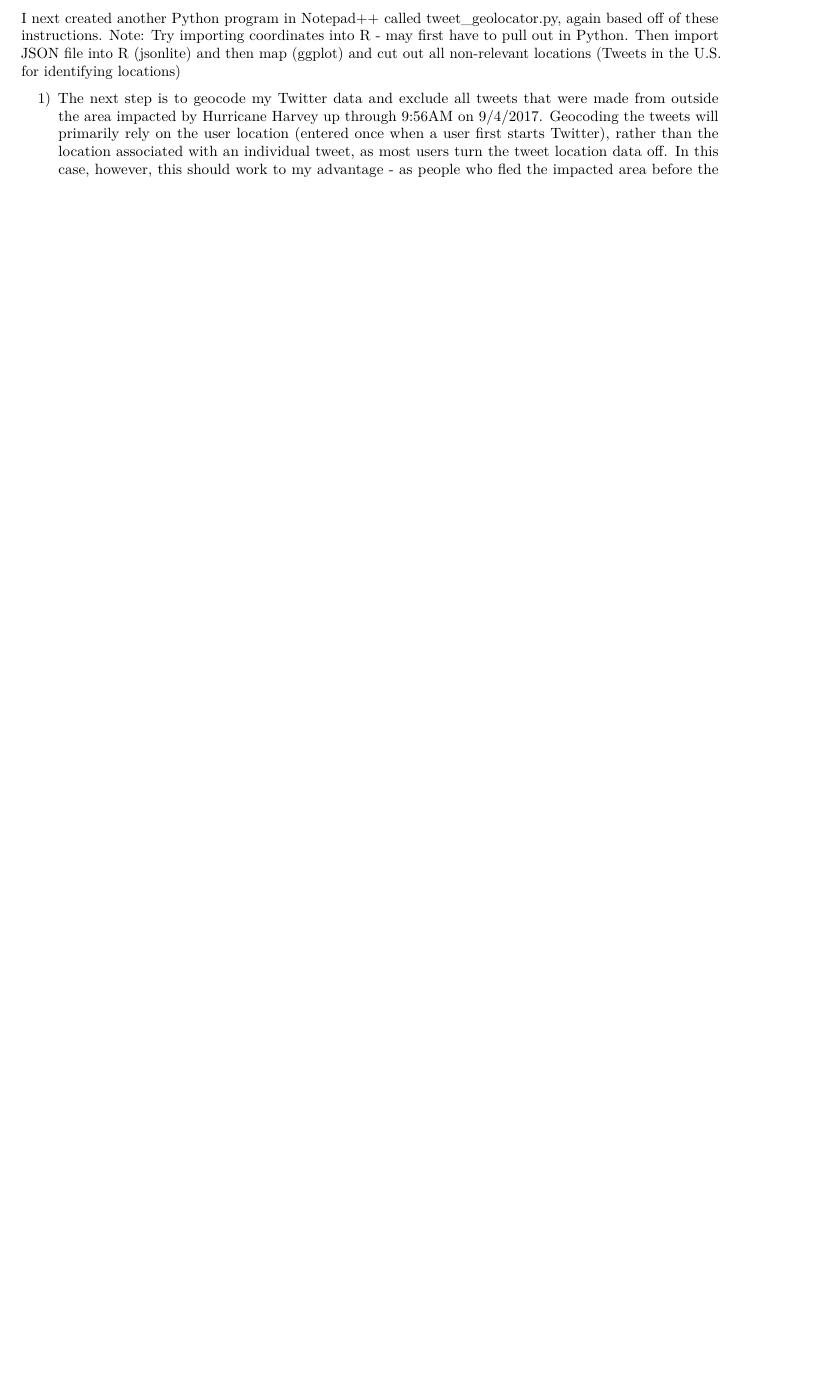
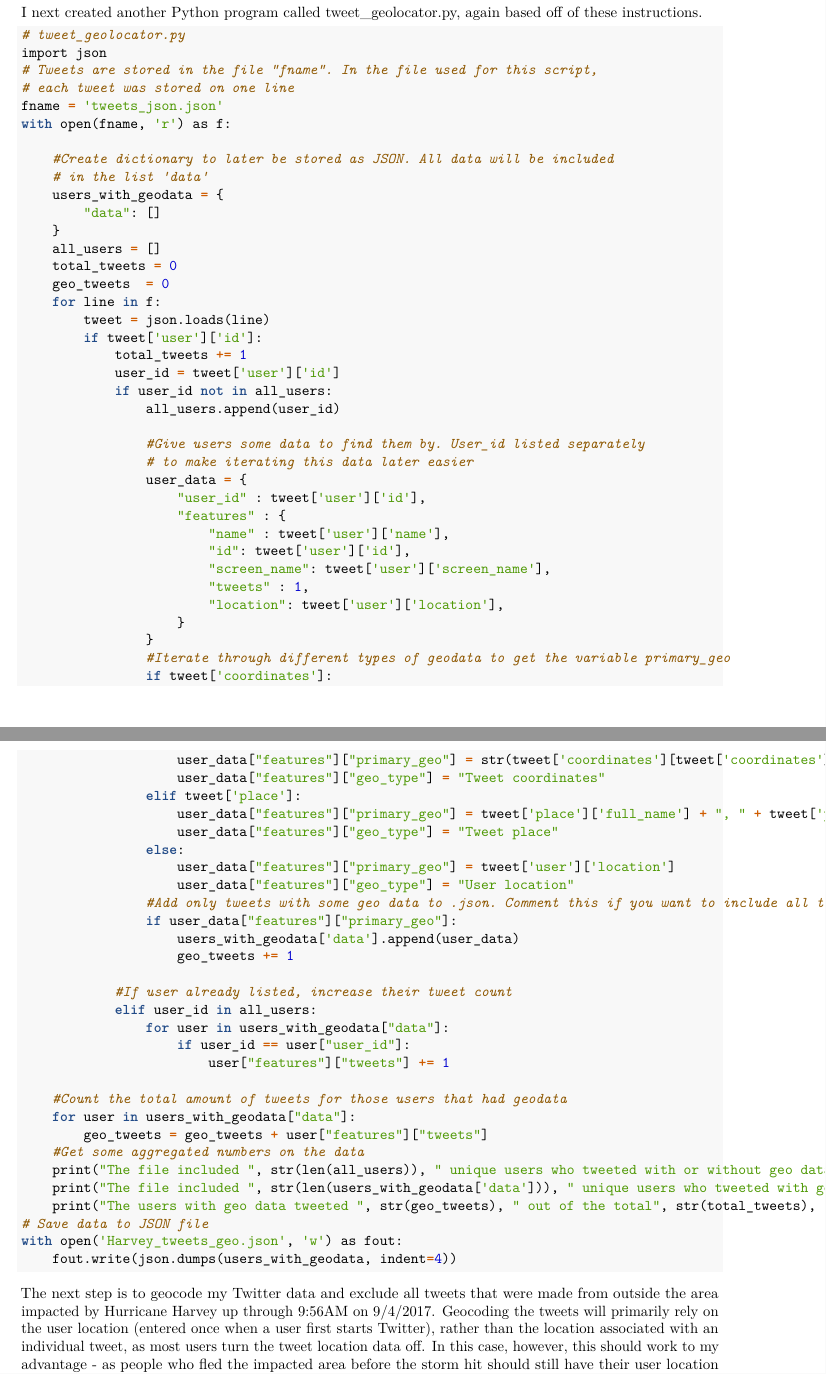
Before and after one commit to Ben4444/AdvDataSci_Project, an R Markdown document (AdvDataSci_Project_RMarkdown.Rmd): part of page 2 of 3 before the commit and two parts of pages 3 and 4 of 4 after it, the two joined at a grey line, cut so that both start at the same text, the shorter picture padded with empty space. Rendered offline with R 4.5, knitr and Pandoc, then LaTeX, with nearby package versions; both versions are drawn in the output format of the newer one; some code elsewhere in the file could not run offline.

Commit message:
Loaded JSON files into R, and exported back out as a .json file.

````diff
--- a/AdvDataSci_Project_RMarkdown.Rmd
+++ b/AdvDataSci_Project_RMarkdown.Rmd
@@ -5 +3,0 @@
-output: html_document
@@ -6,3 +5,4 @@
+output: pdf_document
 ---
 
 ```{r setup, include=FALSE}
@@ -77,5 +74,3 @@
 
 **Analyzing Data**
 
-I next created another Python program in Notepad++ called tweet_geolocator.py, again based off of these [instructions](http://www.mikaelbrunila.fi/2017/03/27/scraping-extracting-mapping-geodata-twitter/).
-Note: Try importing coordinates into R - may first have to pull out in Python. Then import JSON file into R (jsonlite) and then map (ggplot) and cut out all non-relevant locations (Tweets in the U.S. for identifying locations)
@@ -82,3 +119,72 @@
+I next created another Python program called tweet_geolocator.py, again based off of these [instructions](http://www.mikaelbrunila.fi/2017/03/27/scraping-extracting-mapping-geodata-twitter/).
+
+```{r engine='python', highlight=TRUE, eval=FALSE}
+# tweet_geolocator.py
+import json
+# Tweets are stored in the file "fname". In the file used for this script,
+# each tweet was stored on one line
+fname = 'tweets_json.json'
+with open(fname, 'r') as f:
+
+    #Create dictionary to later be stored as JSON. All data will be included
+    # in the list 'data'
+    users_with_geodata = {
+        "data": []
+    }
+    all_users = []
+    total_tweets = 0
+    geo_tweets  = 0
+    for line in f:
+        tweet = json.loads(line)
+        if tweet['user']['id']:
+            total_tweets += 1
+            user_id = tweet['user']['id']
+            if user_id not in all_users:
+                all_users.append(user_id)
+
+                #Give users some data to find them by. User_id listed separately
+                # to make iterating this data later easier
+                user_data = {
+                    "user_id" : tweet['user']['id'],
+                    "features" : {
+                        "name" : tweet['user']['name'],
+                        "id": tweet['user']['id'],
+                        "screen_name": tweet['user']['screen_name'],
+                        "tweets" : 1,
+                        "location": tweet['user']['location'],
+                    }
+                }
+                #Iterate through different types of geodata to get the variable primary_geo
+                if tweet['coordinates']:
+                    user_data["features"]["primary_geo"] = str(tweet['coordinates'][tweet['coordinates'].keys()[1]][1]) + ", " + str(tweet['coordinates'][tweet['coordinates'].keys()[1]][0])
+                    user_data["features"]["geo_type"] = "Tweet coordinates"
+                elif tweet['place']:
+                    user_data["features"]["primary_geo"] = tweet['place']['full_name'] + ", " + tweet['place']['country']
+                    user_data["features"]["geo_type"] = "Tweet place"
+                else:
+                    user_data["features"]["primary_geo"] = tweet['user']['location']
+                    user_data["features"]["geo_type"] = "User location"
+                #Add only tweets with some geo data to .json. Comment this if you want to include all tweets.
+                if user_data["features"]["primary_geo"]:
+                    users_with_geodata['data'].append(user_data)
+                    geo_tweets += 1
+
+            #If user already listed, increase their tweet count
+            elif user_id in all_users:
+                for user in users_with_geodata["data"]:
+                    if user_id == user["user_id"]:
+                        user["features"]["tweets"] += 1
+
+    #Count the total amount of tweets for those users that had geodata
+    for user in users_with_geodata["data"]:
+        geo_tweets = geo_tweets + user["features"]["tweets"]
+    #Get some aggregated numbers on the data
+    print("The file included ", str(len(all_users)), " unique users who tweeted with or without geo data")
+    print("The file included ", str(len(users_with_geodata['data'])), " unique users who tweeted with geo data, including 'location'")
+    print("The users with geo data tweeted ", str(geo_tweets), " out of the total", str(total_tweets), " of tweets.")
+# Save data to JSON file
+with open('Harvey_tweets_geo.json', 'w') as fout:
+    fout.write(json.dumps(users_with_geodata, indent=4))
+```
 
 
-1) The next step is to geocode my Twitter data and exclude all tweets that were made from outside the area impacted by Hurricane Harvey up through 9:56AM on 9/4/2017. Geocoding the tweets will primarily rely on the user location (entered once when a user first starts Twitter), rather than the location associated with an individual tweet, as most users turn the tweet location data off. In this case, however, this should work to my advantage - as people who fled the impacted area before the storm hit should still have their user location linked to the impacted area.
````
Also changed, not shown: AdvDataSci_Project_RMarkdown.pdf (added), AdvDataSci_Project_RMarkdown.Rmd (66 more changed lines).
